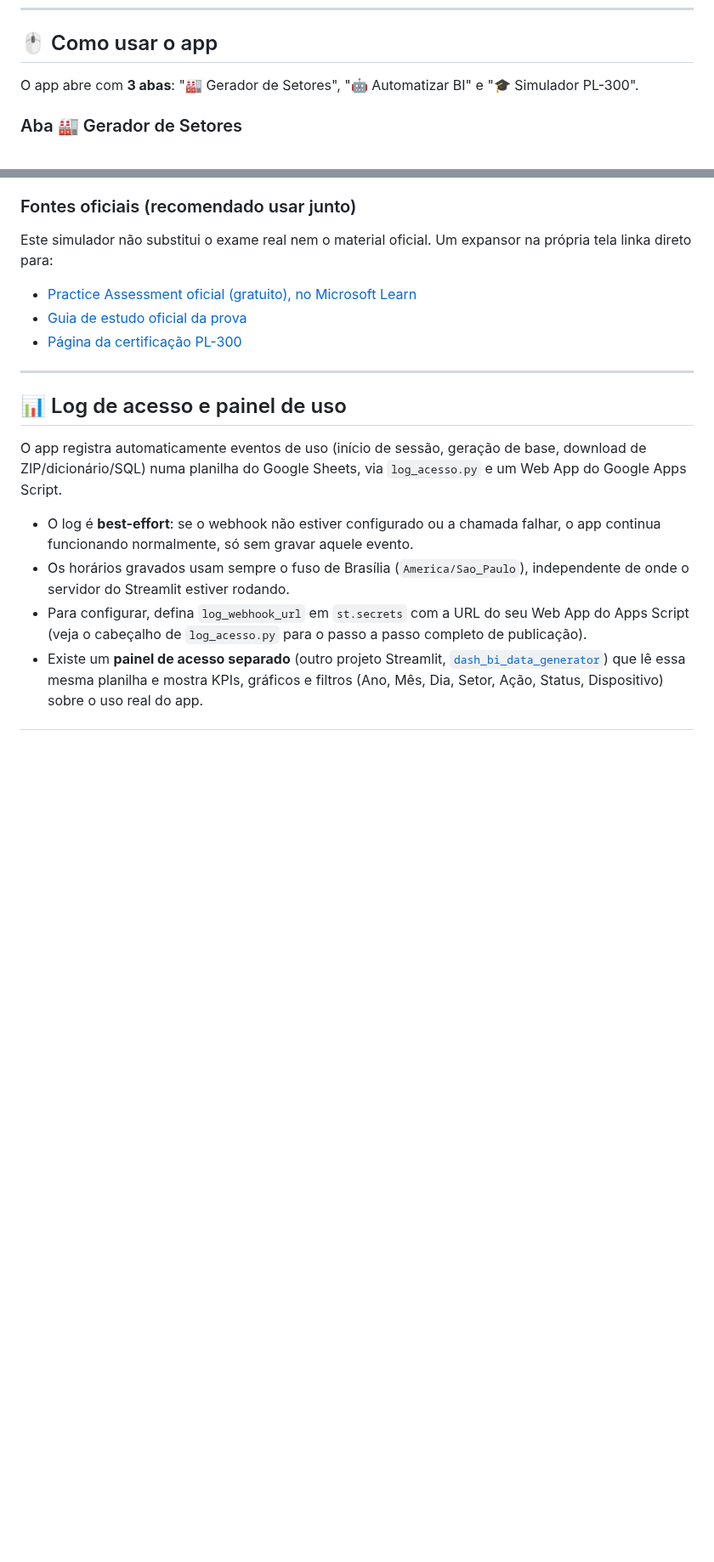
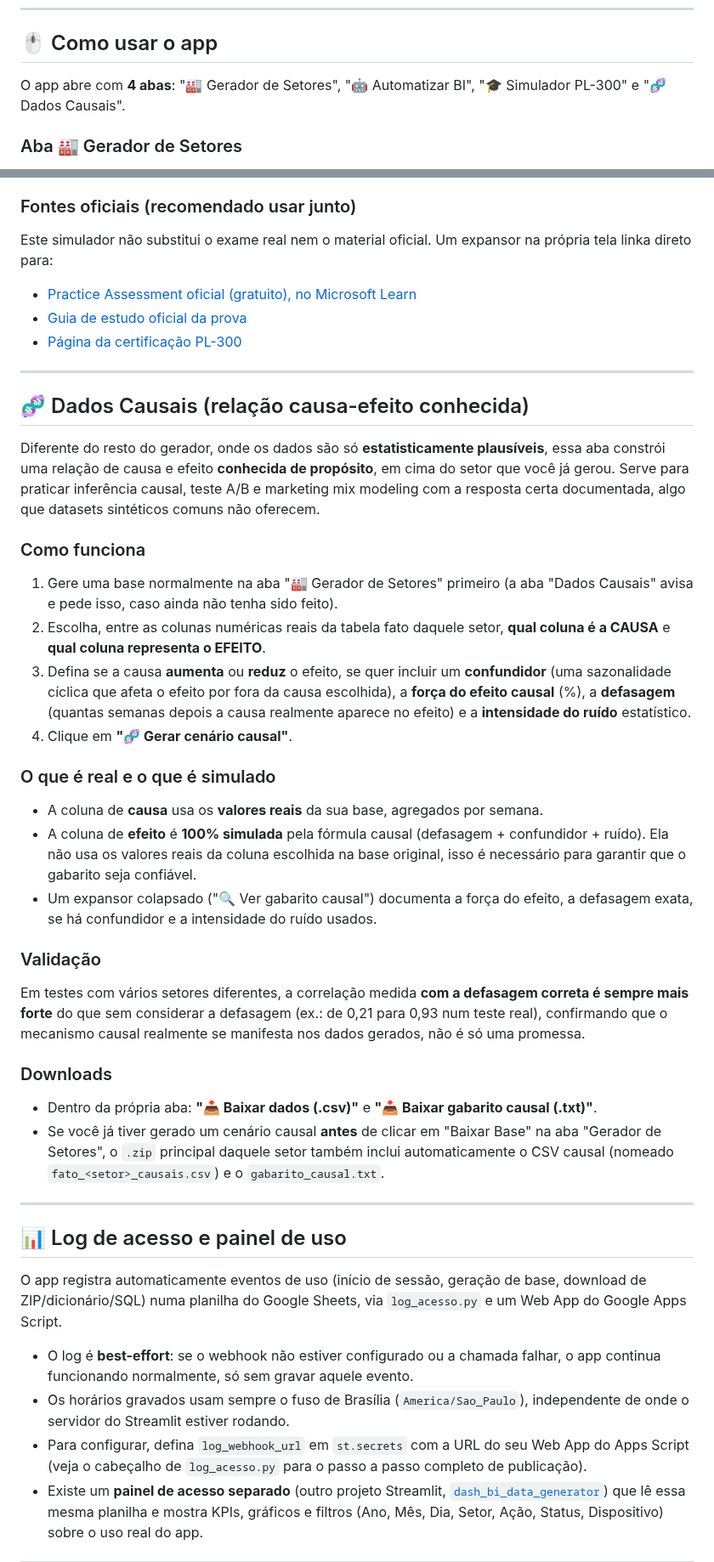
Before and after one commit to RodrigoAiosa/bi_data_generator, a Markdown page: README.md, 2 parts joined by grey strips. Shown at 85% size. Rendered like a GitHub page; blank space fills up the shorter version.

```diff
--- a/README.md
+++ b/README.md
@@ -160,7 +162,7 @@ streamlit run app.py
 
 ## 🖱 Como usar o app
 
-O app abre com **3 abas**: "🏭 Gerador de Setores", "🤖 Automatizar BI" e "🎓 Simulador PL-300".
+O app abre com **4 abas**: "🏭 Gerador de Setores", "🤖 Automatizar BI", "🎓 Simulador PL-300" e "🧬 Dados Causais".
 
 ### Aba 🏭 Gerador de Setores
 
@@ -552,6 +560,34 @@ Este simulador não substitui o exame real nem o material oficial. Um expansor n
 
 ---
 
+## 🧬 Dados Causais (relação causa-efeito conhecida)
+
+Diferente do resto do gerador, onde os dados são só **estatisticamente plausíveis**, essa aba constrói uma relação de causa e efeito **conhecida de propósito**, em cima do setor que você já gerou. Serve para praticar inferência causal, teste A/B e marketing mix modeling com a resposta certa documentada, algo que datasets sintéticos comuns não oferecem.
+
+### Como funciona
+
+1. Gere uma base normalmente na aba "🏭 Gerador de Setores" primeiro (a aba "Dados Causais" avisa e pede isso, caso ainda não tenha sido feito).
+2. Escolha, entre as colunas numéricas reais da tabela fato daquele setor, **qual coluna é a CAUSA** e **qual coluna representa o EFEITO**.
+3. Defina se a causa **aumenta** ou **reduz** o efeito, se quer incluir um **confundidor** (uma sazonalidade cíclica que afeta o efeito por fora da causa escolhida), a **força do efeito causal** (%), a **defasagem** (quantas semanas depois a causa realmente aparece no efeito) e a **intensidade do ruído** estatístico.
+4. Clique em **"🧬 Gerar cenário causal"**.
+
+### O que é real e o que é simulado
+
+- A coluna de **causa** usa os **valores reais** da sua base, agregados por semana.
+- A coluna de **efeito** é **100% simulada** pela fórmula causal (defasagem + confundidor + ruído). Ela não usa os valores reais da coluna escolhida na base original, isso é necessário para garantir que o gabarito seja confiável.
+- Um expansor colapsado ("🔍 Ver gabarito causal") documenta a força do efeito, a defasagem exata, se há confundidor e a intensidade do ruído usados.
+
+### Validação
+
+Em testes com vários setores diferentes, a correlação medida **com a defasagem correta é sempre mais forte** do que sem considerar a defasagem (ex.: de 0,21 para 0,93 num teste real), confirmando que o mecanismo causal realmente se manifesta nos dados gerados, não é só uma promessa.
+
+### Downloads
+
+- Dentro da própria aba: **"📥 Baixar dados (.csv)"** e **"📥 Baixar gabarito causal (.txt)"**.
+- Se você já tiver gerado um cenário causal **antes** de clicar em "Baixar Base" na aba "Gerador de Setores", o `.zip` principal daquele setor também inclui automaticamente o CSV causal (nomeado `fato_<setor>_causais.csv`) e o `gabarito_causal.txt`.
+
+---
+
 ## 📊 Log de acesso e painel de uso
 
 O app registra automaticamente eventos de uso (início de sessão, geração de base, download de ZIP/dicionário/SQL) numa planilha do Google Sheets, via `log_acesso.py` e um Web App do Google Apps Script.
```
Also changed, not shown: other parts of README.md (+9 -1 lines).
